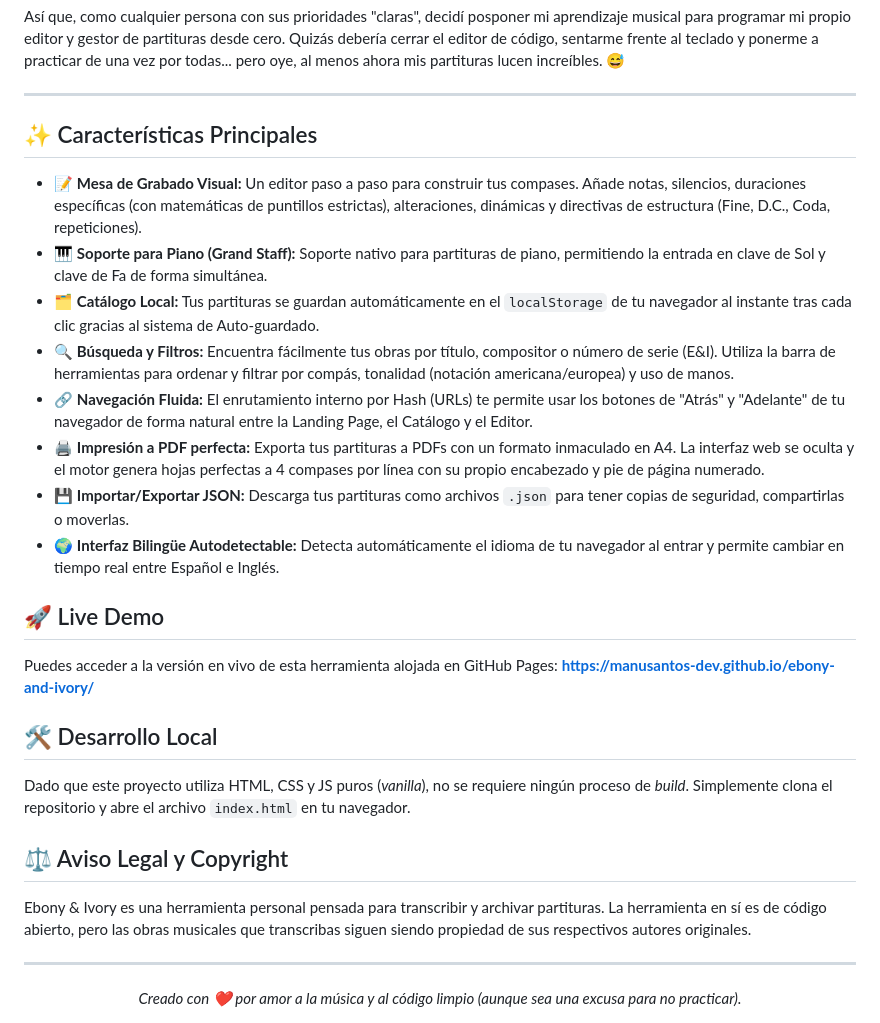
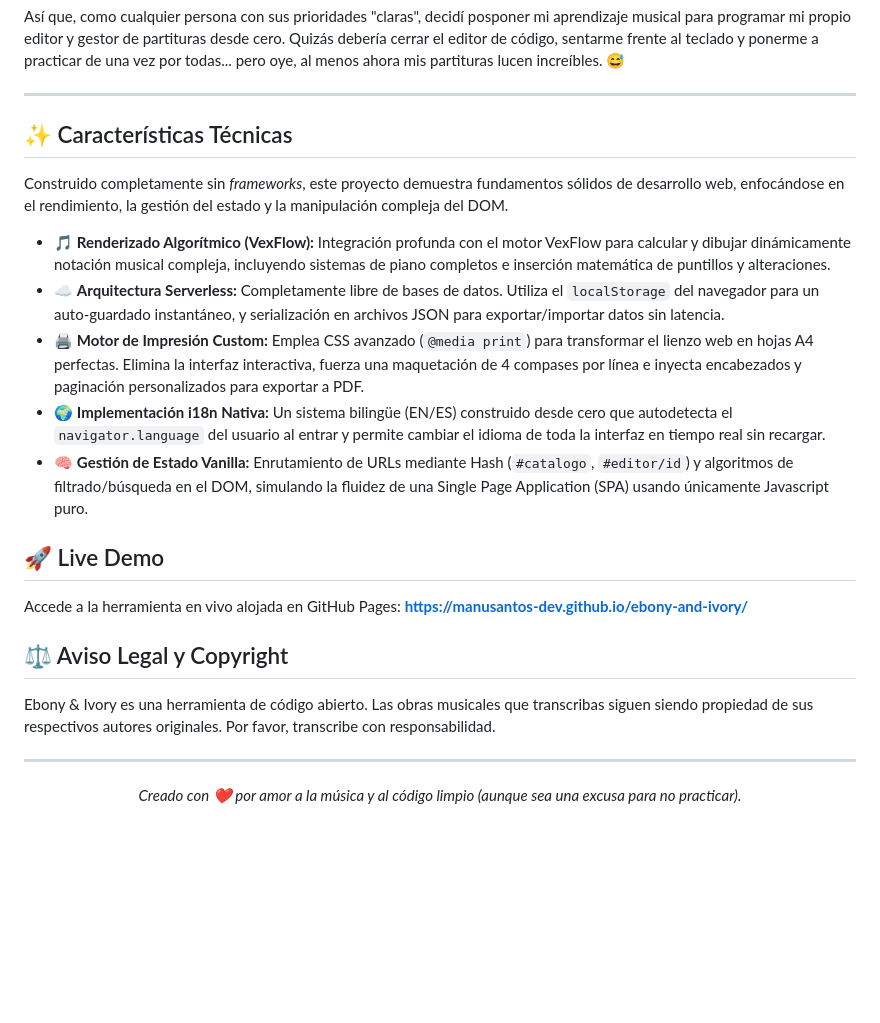
Before and after one commit to manusantos-dev/ebony-and-ivory, a Markdown page: README.md, the part around one of its changes. GitHub-like rendering; blank space fills up the shorter version.

```diff
--- a/README.md
+++ b/README.md
@@ -71,29 +66,24 @@ Así que, como cualquier persona con sus prioridades "claras", decidí posponer
 
 ---
 
-## ✨ Características Principales
+## ✨ Características Técnicas
 
-* 📝 **Mesa de Grabado Visual:** Un editor paso a paso para construir tus compases. Añade notas, silencios, duraciones específicas (con matemáticas de puntillos estrictas), alteraciones, dinámicas y directivas de estructura (Fine, D.C., Coda, repeticiones).
-* 🎹 **Soporte para Piano (Grand Staff):** Soporte nativo para partituras de piano, permitiendo la entrada en clave de Sol y clave de Fa de forma simultánea.
-* 🗂️ **Catálogo Local:** Tus partituras se guardan automáticamente en el `localStorage` de tu navegador al instante tras cada clic gracias al sistema de Auto-guardado.
-* 🔍 **Búsqueda y Filtros:** Encuentra fácilmente tus obras por título, compositor o número de serie (E&I). Utiliza la barra de herramientas para ordenar y filtrar por compás, tonalidad (notación americana/europea) y uso de manos.
-* 🔗 **Navegación Fluida:** El enrutamiento interno por Hash (URLs) te permite usar los botones de "Atrás" y "Adelante" de tu navegador de forma natural entre la Landing Page, el Catálogo y el Editor.
-* 🖨️ **Impresión a PDF perfecta:** Exporta tus partituras a PDFs con un formato inmaculado en A4. La interfaz web se oculta y el motor genera hojas perfectas a 4 compases por línea con su propio encabezado y pie de página numerado.
-* 💾 **Importar/Exportar JSON:** Descarga tus partituras como archivos `.json` para tener copias de seguridad, compartirlas o moverlas.
-* 🌍 **Interfaz Bilingüe Autodetectable:** Detecta automáticamente el idioma de tu navegador al entrar y permite cambiar en tiempo real entre Español e Inglés.
+Construido completamente sin *frameworks*, este proyecto demuestra fundamentos sólidos de desarrollo web, enfocándose en el rendimiento, la gestión del estado y la manipulación compleja del DOM.
+
+* 🎵 **Renderizado Algorítmico (VexFlow):** Integración profunda con el motor VexFlow para calcular y dibujar dinámicamente notación musical compleja, incluyendo sistemas de piano completos e inserción matemática de puntillos y alteraciones.
+* ☁️ **Arquitectura Serverless:** Completamente libre de bases de datos. Utiliza el `localStorage` del navegador para un auto-guardado instantáneo, y serialización en archivos JSON para exportar/importar datos sin latencia.
+* 🖨️ **Motor de Impresión Custom:** Emplea CSS avanzado (`@media print`) para transformar el lienzo web en hojas A4 perfectas. Elimina la interfaz interactiva, fuerza una maquetación de 4 compases por línea e inyecta encabezados y paginación personalizados para exportar a PDF.
+* 🌍 **Implementación i18n Nativa:** Un sistema bilingüe (EN/ES) construido desde cero que autodetecta el `navigator.language` del usuario al entrar y permite cambiar el idioma de toda la interfaz en tiempo real sin recargar.
+* 🧠 **Gestión de Estado Vanilla:** Enrutamiento de URLs mediante Hash (`#catalogo`, `#editor/id`) y algoritmos de filtrado/búsqueda en el DOM, simulando la fluidez de una Single Page Application (SPA) usando únicamente Javascript puro.
 
 ## 🚀 Live Demo
 
-Puedes acceder a la versión en vivo de esta herramienta alojada en GitHub Pages:
+Accede a la herramienta en vivo alojada en GitHub Pages:
 **https://manusantos-dev.github.io/ebony-and-ivory/**
-
-## 🛠️ Desarrollo Local
-
-Dado que este proyecto utiliza HTML, CSS y JS puros (*vanilla*), no se requiere ningún proceso de *build*. Simplemente clona el repositorio y abre el archivo `index.html` en tu navegador.
 
 ## ⚖️ Aviso Legal y Copyright
 
-Ebony & Ivory es una herramienta personal pensada para transcribir y archivar partituras. La herramienta en sí es de código abierto, pero las obras musicales que transcribas siguen siendo propiedad de sus respectivos autores originales.
+Ebony & Ivory es una herramienta de código abierto. Las obras musicales que transcribas siguen siendo propiedad de sus respectivos autores originales. Por favor, transcribe con responsabilidad.
 
 ---
 <div align="center">
```
Also changed, not shown: other parts of README.md (+11 -16 lines).
